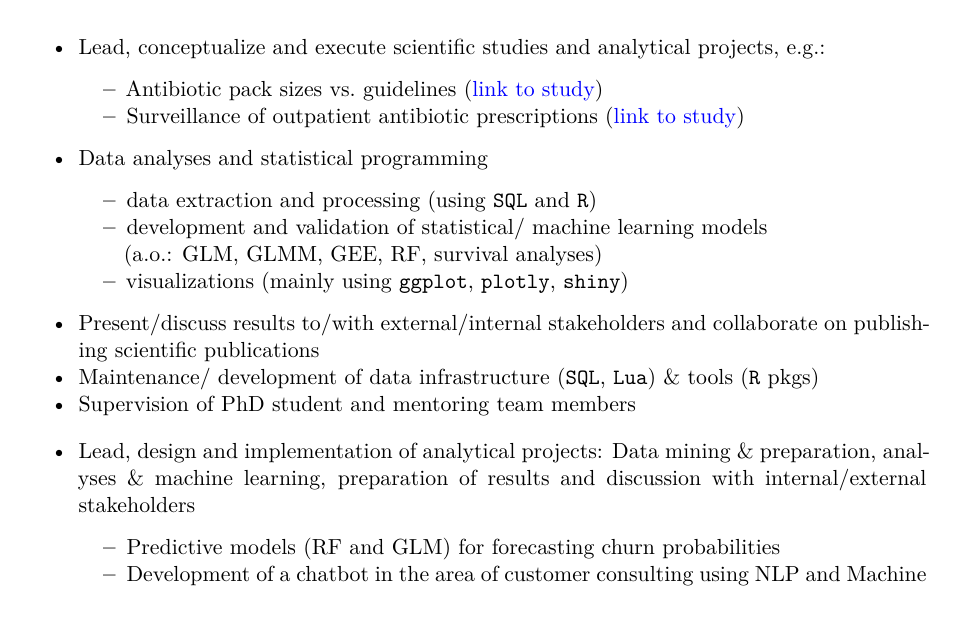
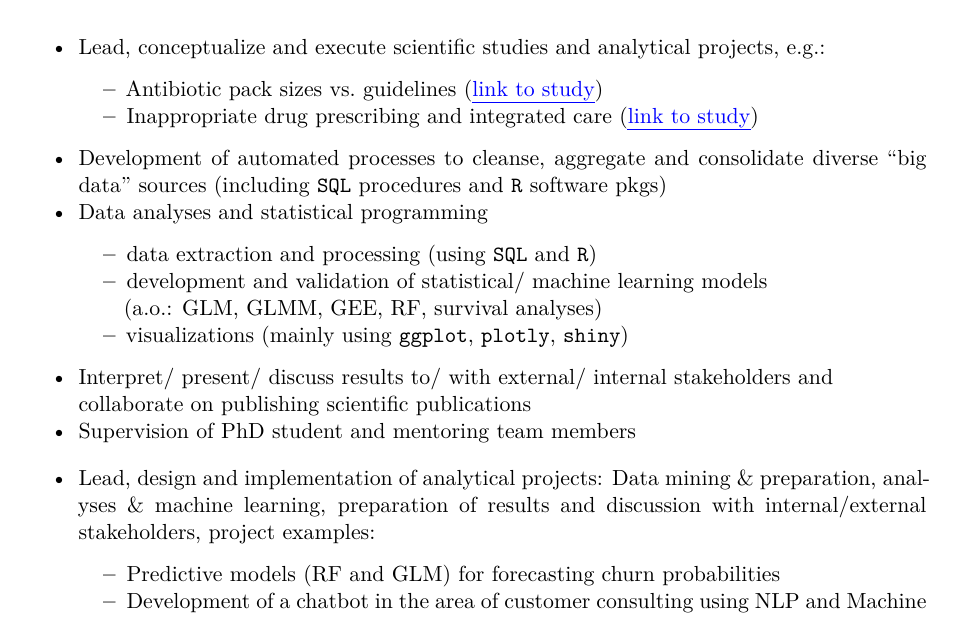
Before and after one commit to serigra/CV-Typst-Template, a Quarto document (Template_test.qmd): part of page 1 of 3, cut so that both start at the same text. Rendered offline with R 4.5, knitr and Pandoc in place of Quarto, then LaTeX, with nearby package versions; drawn as R Markdown's standard PDF in place of the format the file asks for.

Commit message:
+ summary sentence, + footer sentence with github repo link

````diff
--- a/Template_test.qmd
+++ b/Template_test.qmd
@@ -3,8 +3,9 @@ title: "CV Sereina Graber"
 author:
   firstname: Sereina M.
   lastname: Graber
-  address: "Strassennamen 12, CH-8001 Zurich, Switzerland"
-  position: "PhD ・Data Scientist ・Public Health Researcher"
+  address: "Strassennamen 12, CH-8044 Zurich, Switzerland"
+  position: "PhD ・Data Scientist ・Health Researcher"
+  summary: "Proactive and creative data scientist with a strong interest in drug development and prescribing patterns, leveraging strong analytical, statistical and programming skills to drive innovative solutions and actionable insights."
   contacts:
     - icon: fa envelope
       text: sereina.graber@gmail.com
@@ -51,18 +52,18 @@ source("functions.R")
 )
 
 ```
-
 * Lead, conceptualize and execute scientific studies and analytical projects, e.g.:
-  - Antibiotic pack sizes vs. guidelines ([link to study](https://link.springer.com/article/10.1007/s15010-024-02420-9){.underline})
-  - Surveillance of outpatient antibiotic prescriptions ([link to study](https://www.eurosurveillance.org/content/10.2807/1560-7917.ES.2024.29.37.2300734))
+  - Antibiotic pack sizes vs. guidelines ([[[link to study]{.underline}]{style="color:#23534799;"}](https://link.springer.com/article/10.1007/s15010-024-02420-9))
+  - Inappropriate drug prescribing and integrated care ([[[link to study]{.underline}]{style="color:#23534799;"}](https://journals.plos.org/plosone/article?id=10.1371/journal.pone.0311099))
+* Development of automated processes to cleanse, aggregate and consolidate diverse
+"big data" sources (including `SQL` procedures and `R` software pkgs)
 * Data analyses and statistical programming
   - data extraction and processing (using `SQL` and `R`)
   - development and validation of statistical/ machine learning models \
   (a.o.: GLM, GLMM, GEE, RF, survival analyses)
   - visualizations (mainly using `ggplot`, `plotly`, `shiny`)
-* Present/discuss results to/with external/internal stakeholders and collaborate
-on publishing scientific publications
-* Maintenance/ development of data infrastructure (`SQL`, `Lua`) & tools (`R` pkgs)
+* Interpret/ present/ discuss results to/ with external/ internal stakeholders and \
+collaborate on publishing scientific publications
 * Supervision of PhD student and mentoring team members
 
 ```{=typst}
@@ -76,7 +77,7 @@ on publishing scientific publications
 
 * Lead, design and implementation of analytical projects: Data mining &
 preparation, analyses & machine learning, preparation of results and discussion
-with internal/external stakeholders
+with internal/external stakeholders, project examples:
   - Predictive models (RF and GLM) for forecasting churn probabilities
   - Development of a chatbot in the area of customer consulting using NLP and
 Machine Learning (in collaboration with external consultants)
````
Also changed, not shown: Template_test.qmd (2 more changed lines), 2 other files.
